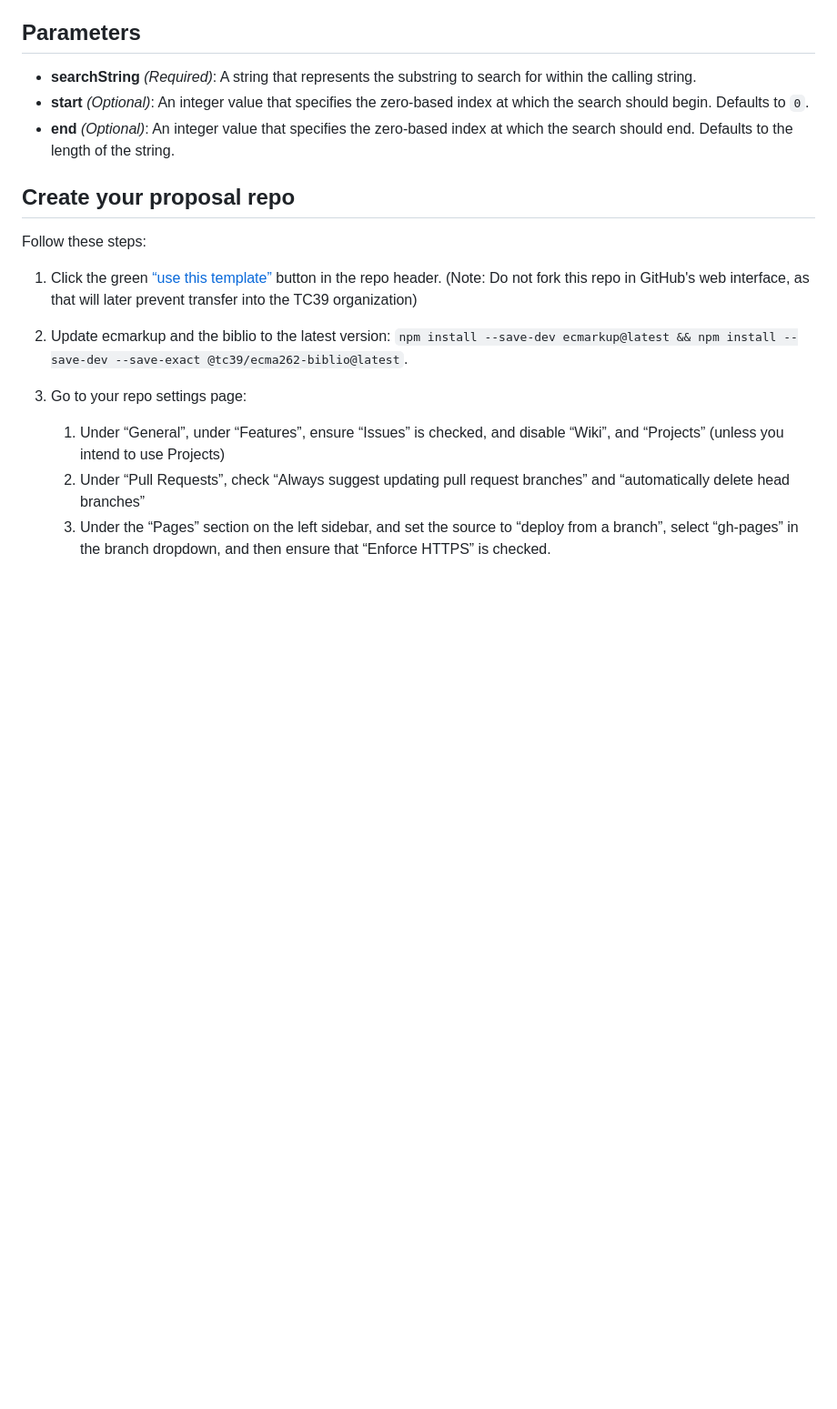
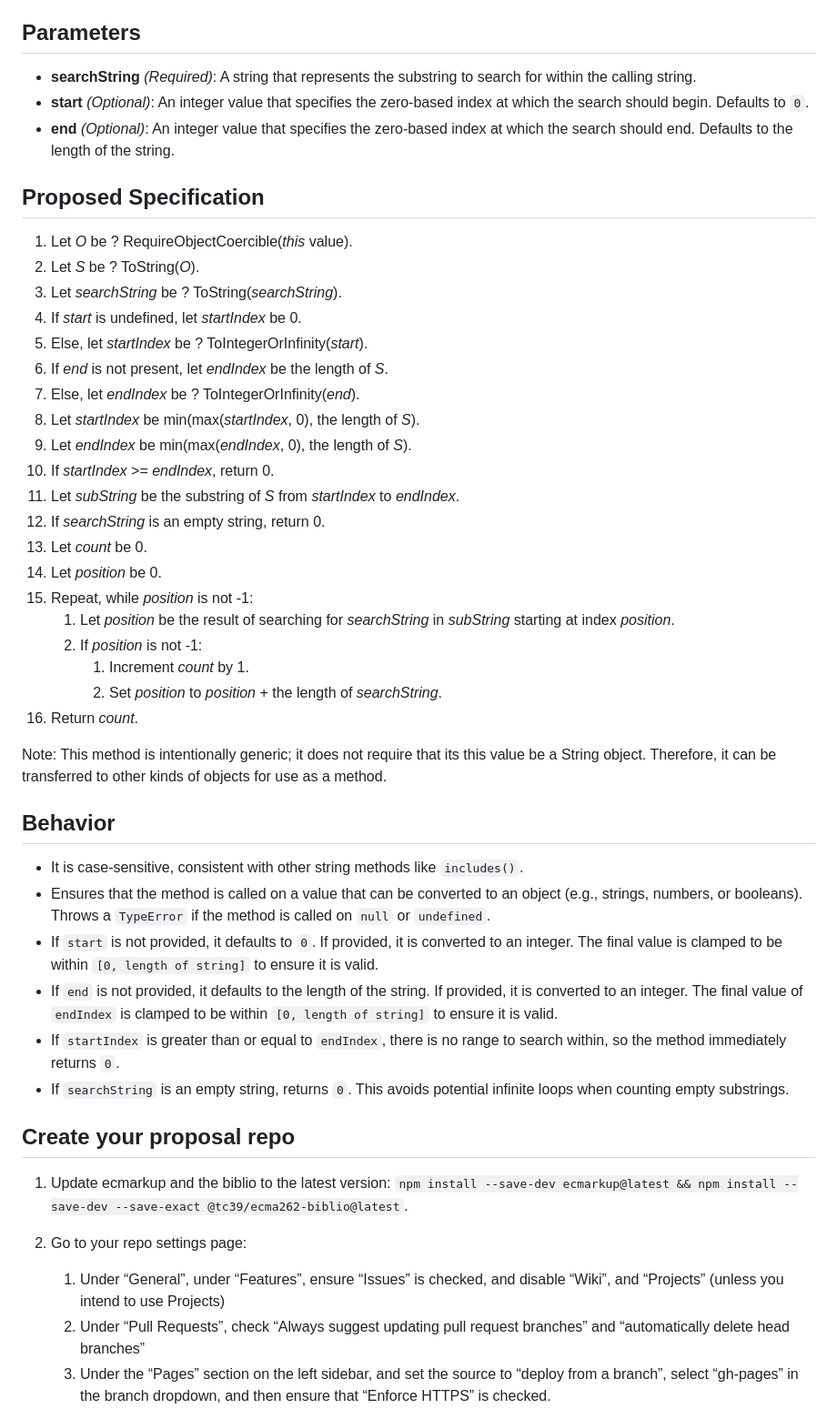
Before and after one commit to FarazKelhini/proposal-string-prototype-count, a Markdown page: README.md, the part around the change. Shown at 91% size. Rendered like a GitHub page; blank space fills up the shorter version.

Commit message:
Update README.md
Added Proposed Specification and Behavior

```diff
--- a/README.md
+++ b/README.md
@@ -26,14 +26,48 @@ String.prototype.count(searchString[, start[, end]])
 - **start** *(Optional)*: An integer value that specifies the zero-based index at which the search should begin. Defaults to `0`.
 - **end** *(Optional)*: An integer value that specifies the zero-based index at which the search should end. Defaults to the length of the string.
 
+## Proposed Specification
+
+1. Let _O_ be ? RequireObjectCoercible(*this* value).
+2. Let _S_ be ? ToString(_O_).
+3. Let _searchString_ be ? ToString(_searchString_).
+4. If _start_ is undefined, let _startIndex_ be 0.
+5. Else, let _startIndex_ be ? ToIntegerOrInfinity(_start_).
+6. If _end_ is not present, let _endIndex_ be the length of _S_.
+7. Else, let _endIndex_ be ? ToIntegerOrInfinity(_end_).
+8. Let _startIndex_ be min(max(_startIndex_, 0), the length of _S_).
+9. Let _endIndex_ be min(max(_endIndex_, 0), the length of _S_).
+10. If _startIndex_ >= _endIndex_, return 0.
+11. Let _subString_ be the substring of _S_ from _startIndex_ to _endIndex_.
+12. If _searchString_ is an empty string, return 0.
+13. Let _count_ be 0.
+14. Let _position_ be 0.
+15. Repeat, while _position_ is not -1:
+    1. Let _position_ be the result of searching for _searchString_ in _subString_ starting at index _position_.
+    2. If _position_ is not -1:
+        1. Increment _count_ by 1.
+        2. Set _position_ to _position_ + the length of _searchString_.
+16. Return _count_.
+
+Note: This method is intentionally generic; it does not require that its this value be a String object.
+Therefore, it can be transferred to other kinds of objects for use as a method.
+
+## Behavior
+
+- It is case-sensitive, consistent with other string methods like `includes()`.
+- Ensures that the method is called on a value that can be converted to an object (e.g., strings, numbers, or booleans). Throws a `TypeError` if the method is called on `null` or `undefined`.
+- If `start` is not provided, it defaults to `0`. If provided, it is converted to an integer. The final value is clamped to be within `[0, length of string]` to ensure it is valid.
+- If `end` is not provided, it defaults to the length of the string. If provided, it is converted to an integer. The final value of `endIndex` is clamped to be within `[0, length of string]` to ensure it is valid.
+- If `startIndex` is greater than or equal to `endIndex`, there is no range to search within, so the method immediately returns `0`.
+- If `searchString` is an empty string, returns `0`. This avoids potential infinite loops when counting empty substrings.
+
+
 
 
 
 
 ## Create your proposal repo
 
-Follow these steps:
-  1. Click the green [“use this template”](https://github.com/tc39/template-for-proposals/generate) button in the repo header. (Note: Do not fork this repo in GitHub's web interface, as that will later prevent transfer into the TC39 organization)
   1. Update ecmarkup and the biblio to the latest version: `npm install --save-dev ecmarkup@latest && npm install --save-dev --save-exact @tc39/ecma262-biblio@latest`.
   1. Go to your repo settings page:
       1. Under “General”, under “Features”, ensure “Issues” is checked, and disable “Wiki”, and “Projects” (unless you intend to use Projects)
```
